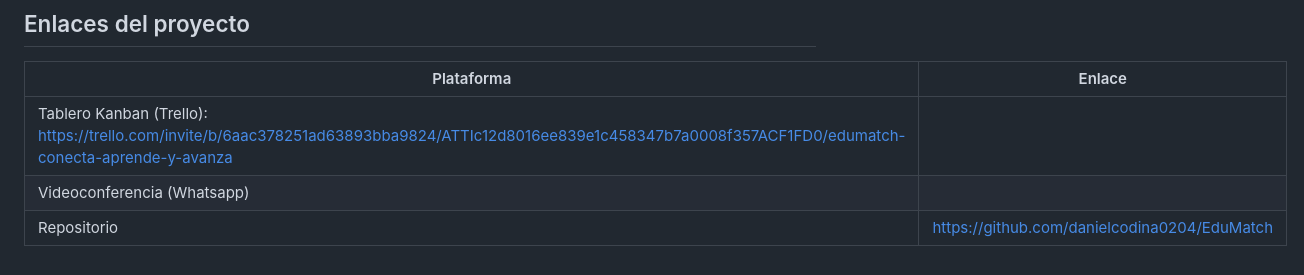
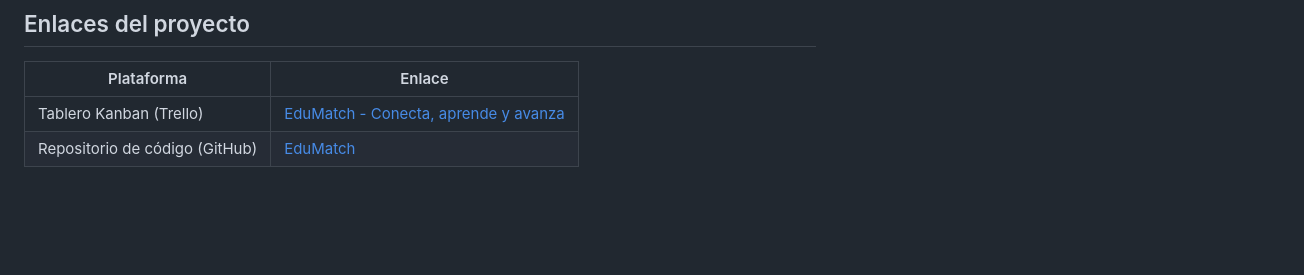
Before and after one commit to danielcodina0204/EduMatch, a Markdown page: README.md, the part around the change. GitHub-like rendering; blank space fills up the shorter version.

Commit message:
Update project links in README.md

```diff
--- a/README.md
+++ b/README.md
@@ -132,6 +132,5 @@ Terminado: ver [CONTRIBUTING.md](CONTRIBUTING.md).
 
 | Plataforma | Enlace |
 |---|---|
-| Tablero Kanban (Trello): https://trello.com/invite/b/6aac378251ad63893bba9824/ATTIc12d8016ee839e1c458347b7a0008f357ACF1FD0/edumatch-conecta-aprende-y-avanza
-| Videoconferencia (Whatsapp)
-| Repositorio | <https://github.com/danielcodina0204/EduMatch> |
+| Tablero Kanban (Trello) | [EduMatch - Conecta, aprende y avanza](https://trello.com/invite/b/6aac378251ad63893bba9824/ATTIc12d8016ee839e1c458347b7a0008f357ACF1FD0/edumatch-conecta-aprende-y-avanza) |
+| Repositorio de código (GitHub) | [EduMatch](https://github.com/danielcodina0204/EduMatch) |
```
